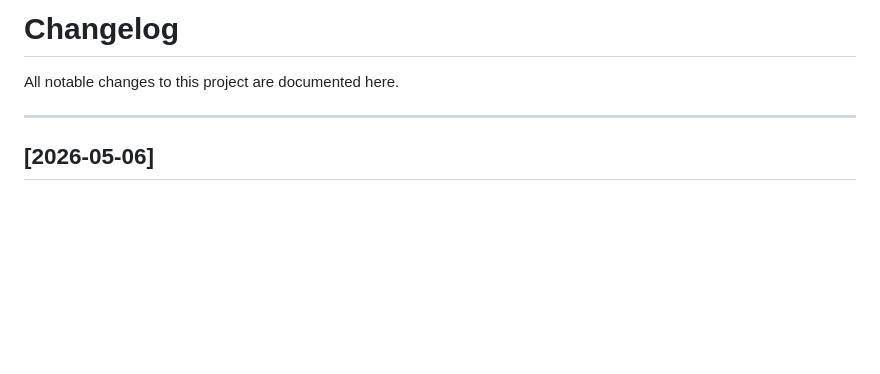
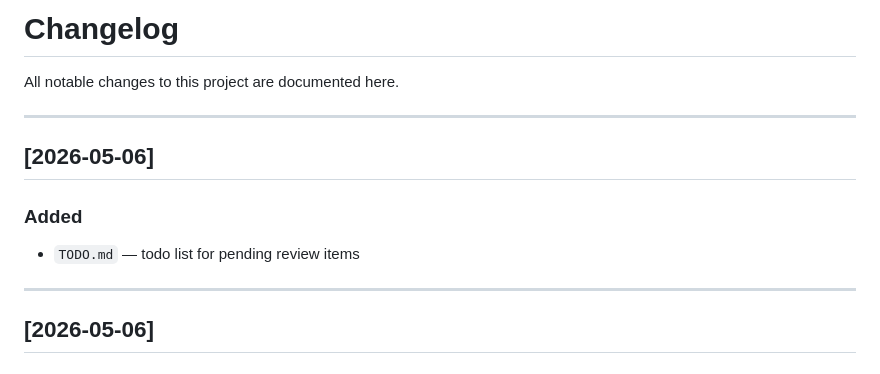
Before and after one commit to Ran-n/doc, a Markdown page: CHANGELOG.md, the part around the change. GitHub-like rendering; blank space fills up the shorter version.

Commit message:
[D] add TODO.md with pending review items

```diff
--- a/CHANGELOG.md
+++ b/CHANGELOG.md
@@ -7,6 +7,13 @@
 # Changelog
 
 All notable changes to this project are documented here.
+
+---
+
+## [2026-05-06]
+
+### Added
+- `TODO.md` — todo list for pending review items
 
 ---
 
```
Also changed, not shown: TODO.md (added, +3 -0 lines).
